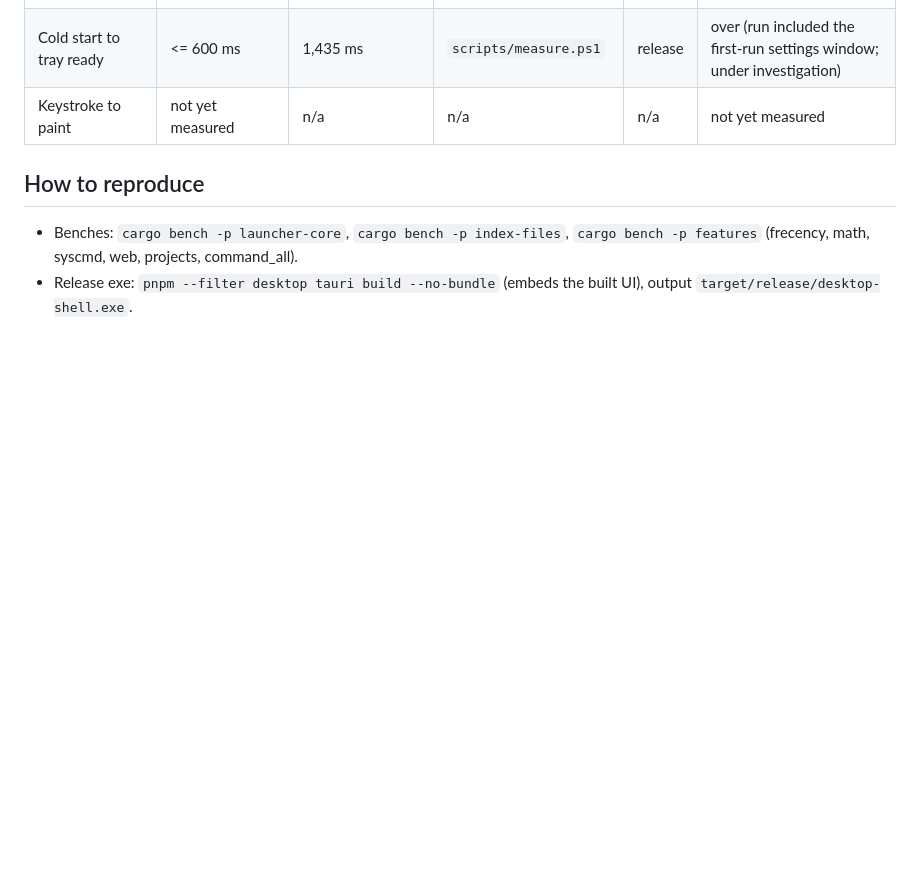
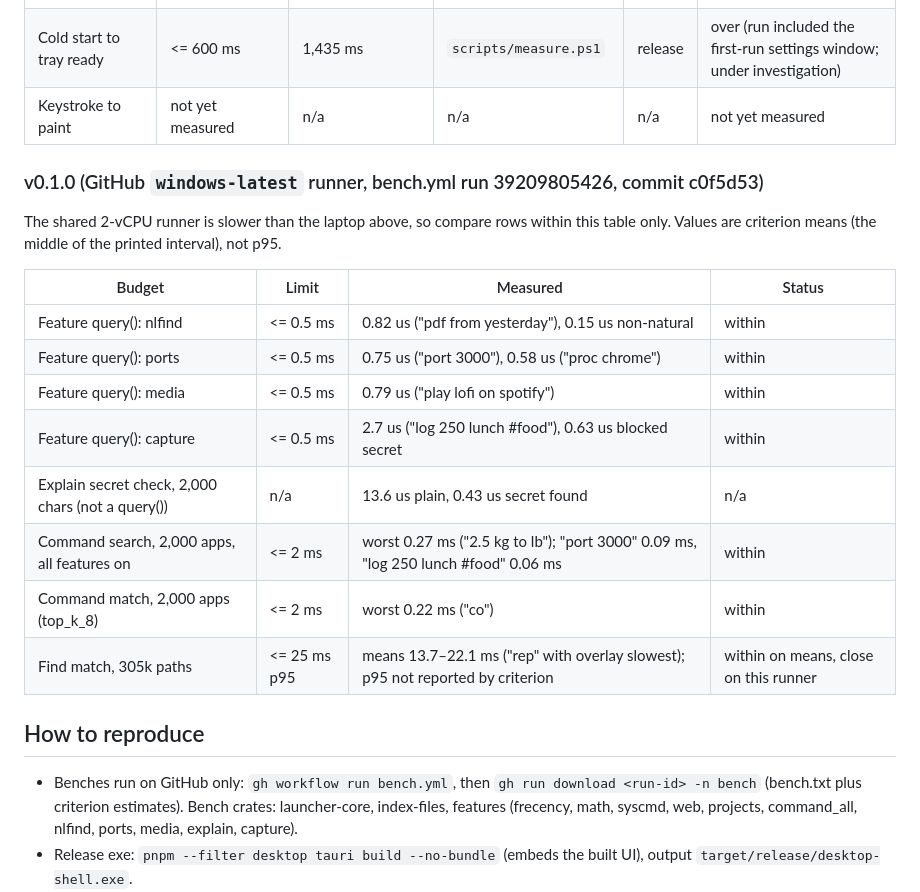
Before and after one commit to akshit-bansal11/flick-root, a Markdown page: docs/performance.md, the part around the change. GitHub-like rendering; blank space fills up the shorter version.

Commit message:
up/ docs: v0.1.0 bench numbers from the GitHub runner
Co-Authored-By: Claude Opus 5.5 <noreply@anthropic.com>

```diff
--- a/docs/performance.md
+++ b/docs/performance.md
@@ -20,9 +20,24 @@ Budgets are from KICKOFF section 4. All rows: date 2026-10-19, dev machine, Wind
 | Cold start to tray ready | <= 600 ms | 1,435 ms | `scripts/measure.ps1` | release | over (run included the first-run settings window; under investigation) |
 | Keystroke to paint | not yet measured | n/a | n/a | n/a | not yet measured |
 
+### v0.1.0 (GitHub `windows-latest` runner, bench.yml run 39209805426, commit c0f5d53)
+
+The shared 2-vCPU runner is slower than the laptop above, so compare rows within this table only. Values are criterion means (the middle of the printed interval), not p95.
+
+| Budget | Limit | Measured | Status |
+| --- | --- | --- | --- |
+| Feature query(): nlfind | <= 0.5 ms | 0.82 us ("pdf from yesterday"), 0.15 us non-natural | within |
+| Feature query(): ports | <= 0.5 ms | 0.75 us ("port 3000"), 0.58 us ("proc chrome") | within |
+| Feature query(): media | <= 0.5 ms | 0.79 us ("play lofi on spotify") | within |
+| Feature query(): capture | <= 0.5 ms | 2.7 us ("log 250 lunch #food"), 0.63 us blocked secret | within |
+| Explain secret check, 2,000 chars (not a query()) | n/a | 13.6 us plain, 0.43 us secret found | n/a |
+| Command search, 2,000 apps, all features on | <= 2 ms | worst 0.27 ms ("2.5 kg to lb"); "port 3000" 0.09 ms, "log 250 lunch #food" 0.06 ms | within |
+| Command match, 2,000 apps (top_k_8) | <= 2 ms | worst 0.22 ms ("co") | within |
+| Find match, 305k paths | <= 25 ms p95 | means 13.7–22.1 ms ("rep" with overlay slowest); p95 not reported by criterion | within on means, close on this runner |
+
 ## How to reproduce
 
-- Benches: `cargo bench -p launcher-core`, `cargo bench -p index-files`, `cargo bench -p features` (frecency, math, syscmd, web, projects, command_all).
+- Benches run on GitHub only: `gh workflow run bench.yml`, then `gh run download <run-id> -n bench` (bench.txt plus criterion estimates). Bench crates: launcher-core, index-files, features (frecency, math, syscmd, web, projects, command_all, nlfind, ports, media, explain, capture).
 - Release exe: `pnpm --filter desktop tauri build --no-bundle` (embeds the built UI), output `target/release/desktop-shell.exe`.
 - Live: `pwsh -File scripts/measure.ps1 -Exe target/release/desktop-shell.exe -Toggles 50`. Complete first run first, otherwise the settings window is open at startup and RAM and toggle numbers are not comparable. Do not run it while the app is already running. Exit codes: 0 pass, 1 over budget, 2 inconclusive (a value missing or not comparable).
 
```
